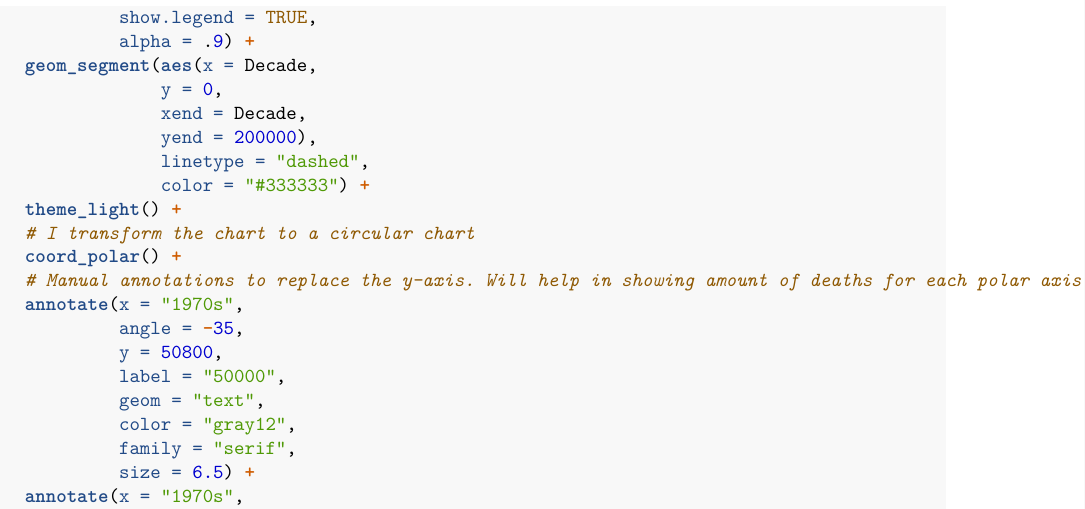
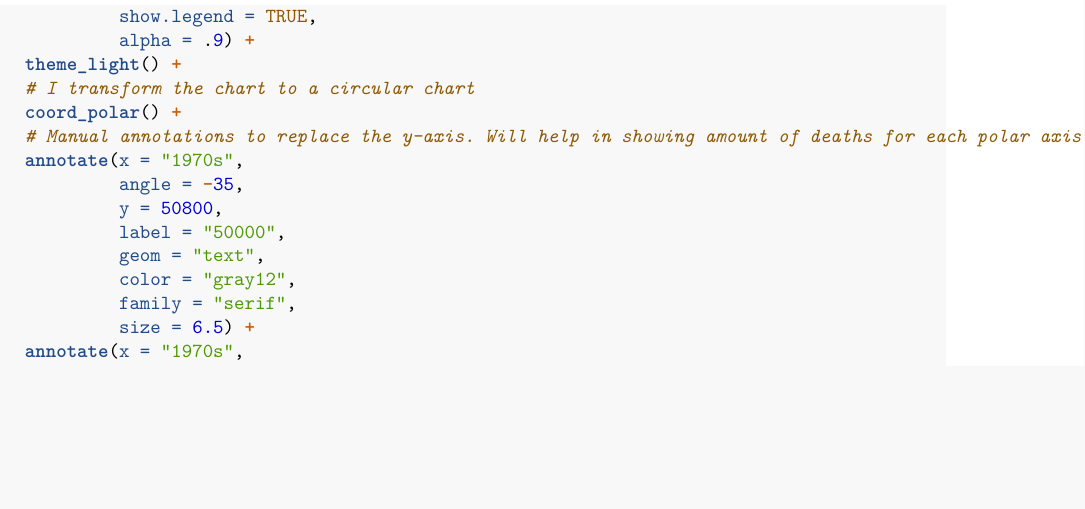
Before and after one commit to Michael-Mbajwa/Mother-Earth-vs-Terrorism_Visualisation, an R Markdown document (motherNature_vs_terrorism.Rmd): part of page 4 of 10, cut so that both start at the same text, the shorter picture padded with empty space. Rendered offline with R 4.5, knitr and Pandoc, then LaTeX, with nearby package versions.

Commit message:
Project complete

```diff
--- a/motherNature_vs_terrorism.Rmd
+++ b/motherNature_vs_terrorism.Rmd
@@ -108,12 +108,6 @@ decadal_terro_death %>%
            position = "dodge2",
            show.legend = TRUE,
            alpha = .9) +
-  geom_segment(aes(x = Decade,
-               y = 0,
-               xend = Decade,
-               yend = 200000),
-               linetype = "dashed",
-               color = "#333333") +
   theme_light() +
   # I transform the chart to a circular chart
   coord_polar() +
```
Also changed, not shown: data/plot.png, motherNature_vs_terrorism.Rmd (4 more changed lines), 1 other file.
